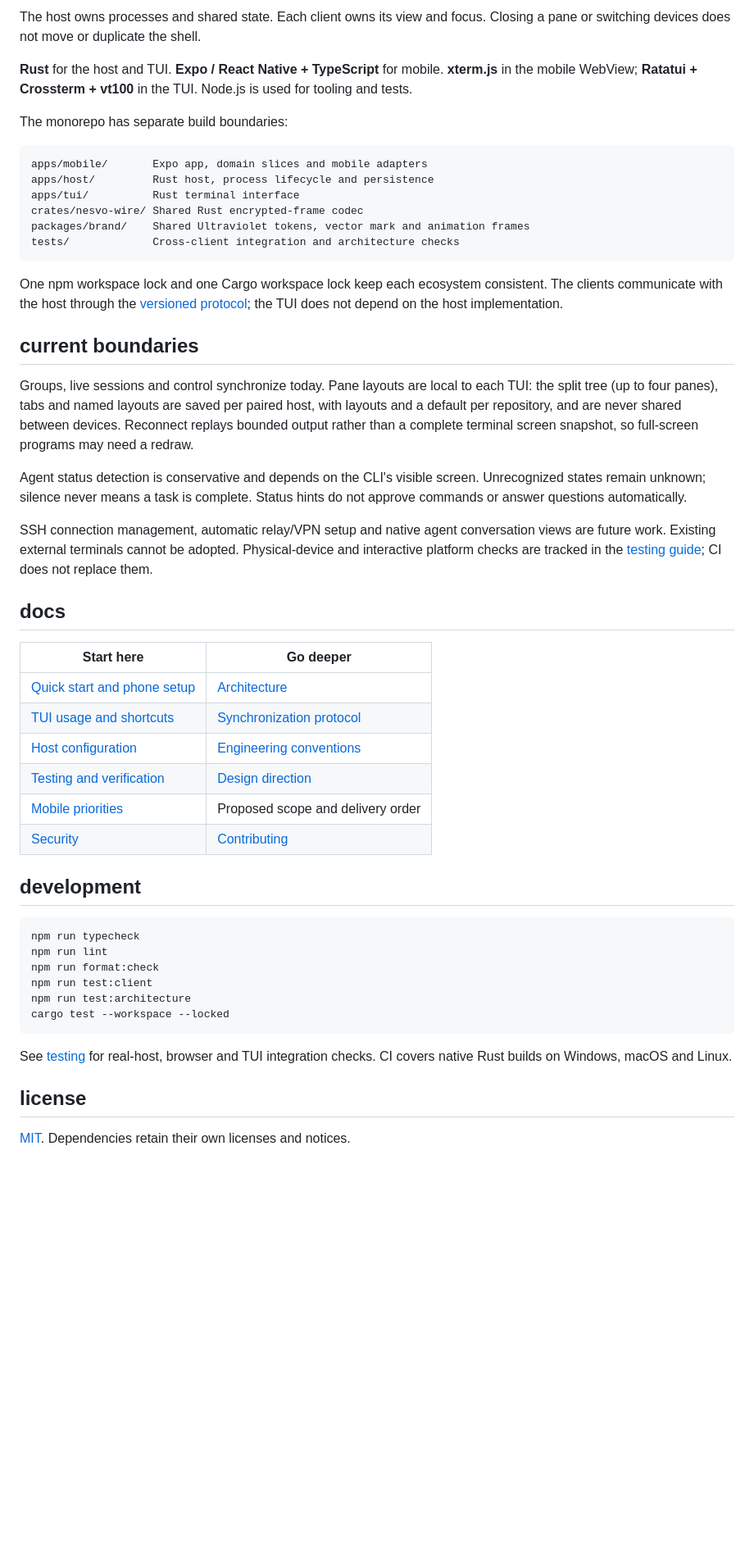
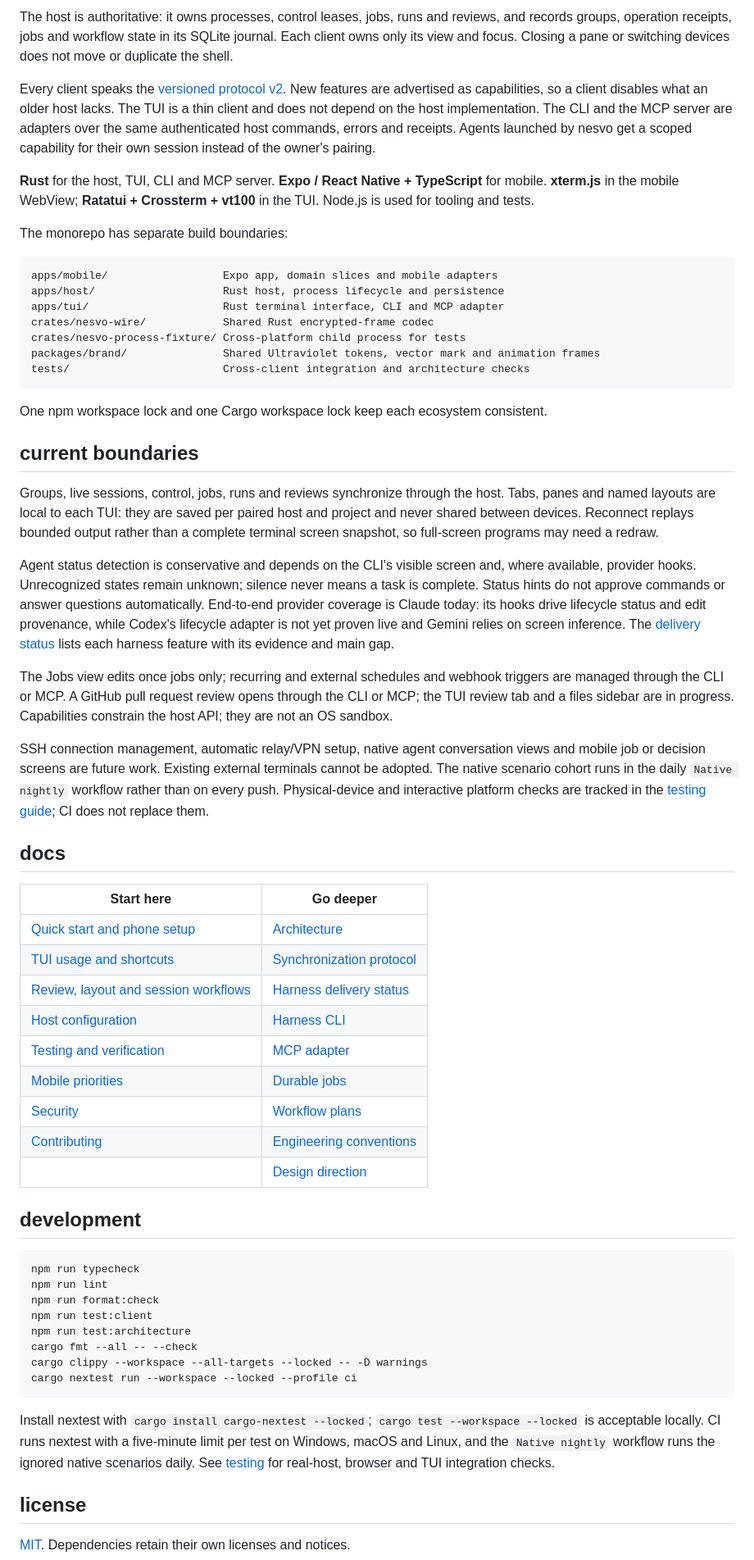
Before and after one commit to dkveil/nesvo, a Markdown page: README.md, the part around one of its changes. Shown at 82% size. GitHub-like rendering; blank space fills up the shorter version.

Commit message:
docs: bring the README to the current state of main

````diff
--- a/README.md
+++ b/README.md
@@ -82,41 +89,49 @@ flowchart LR
     PTY <--> Tools["Your shell · Claude Code · Gemini · Codex"]
 ```
 
-The host owns processes and shared state. Each client owns its view and focus. Closing a pane or switching devices does not move or duplicate the shell.
+The host is authoritative: it owns processes, control leases, jobs, runs and reviews, and records groups, operation receipts, jobs and workflow state in its SQLite journal. Each client owns only its view and focus. Closing a pane or switching devices does not move or duplicate the shell.
 
-**Rust** for the host and TUI. **Expo / React Native + TypeScript** for mobile. **xterm.js** in the mobile WebView; **Ratatui + Crossterm + vt100** in the TUI. Node.js is used for tooling and tests.
+Every client speaks the [versioned protocol v2](docs/protocol-v2.md). New features are advertised as capabilities, so a client disables what an older host lacks. The TUI is a thin client and does not depend on the host implementation. The CLI and the MCP server are adapters over the same authenticated host commands, errors and receipts. Agents launched by nesvo get a scoped capability for their own session instead of the owner's pairing.
+
+**Rust** for the host, TUI, CLI and MCP server. **Expo / React Native + TypeScript** for mobile. **xterm.js** in the mobile WebView; **Ratatui + Crossterm + vt100** in the TUI. Node.js is used for tooling and tests.
 
 The monorepo has separate build boundaries:
 
 ```text
-apps/mobile/       Expo app, domain slices and mobile adapters
-apps/host/         Rust host, process lifecycle and persistence
-apps/tui/          Rust terminal interface
-crates/nesvo-wire/ Shared Rust encrypted-frame codec
-packages/brand/    Shared Ultraviolet tokens, vector mark and animation frames
-tests/             Cross-client integration and architecture checks
+apps/mobile/                  Expo app, domain slices and mobile adapters
+apps/host/                    Rust host, process lifecycle and persistence
+apps/tui/                     Rust terminal interface, CLI and MCP adapter
+crates/nesvo-wire/            Shared Rust encrypted-frame codec
+crates/nesvo-process-fixture/ Cross-platform child process for tests
+packages/brand/               Shared Ultraviolet tokens, vector mark and animation frames
+tests/                        Cross-client integration and architecture checks
 ```
 
-One npm workspace lock and one Cargo workspace lock keep each ecosystem consistent. The clients communicate with the host through the [versioned protocol](docs/protocol-v2.md); the TUI does not depend on the host implementation.
+One npm workspace lock and one Cargo workspace lock keep each ecosystem consistent.
 
 ## current boundaries
 
-Groups, live sessions and control synchronize today. Pane layouts are local to each TUI: the split tree (up to four panes), tabs and named layouts are saved per paired host, with layouts and a default per repository, and are never shared between devices. Reconnect replays bounded output rather than a complete terminal screen snapshot, so full-screen programs may need a redraw.
+Groups, live sessions, control, jobs, runs and reviews synchronize through the host. Tabs, panes and named layouts are local to each TUI: they are saved per paired host and project and never shared between devices. Reconnect replays bounded output rather than a complete terminal screen snapshot, so full-screen programs may need a redraw.
 
-Agent status detection is conservative and depends on the CLI's visible screen. Unrecognized states remain unknown; silence never means a task is complete. Status hints do not approve commands or answer questions automatically.
+Agent status detection is conservative and depends on the CLI's visible screen and, where available, provider hooks. Unrecognized states remain unknown; silence never means a task is complete. Status hints do not approve commands or answer questions automatically. End-to-end provider coverage is Claude today: its hooks drive lifecycle status and edit provenance, while Codex's lifecycle adapter is not yet proven live and Gemini relies on screen inference. The [delivery status](docs/harness-delivery.md) lists each harness feature with its evidence and main gap.
 
-SSH connection management, automatic relay/VPN setup and native agent conversation views are future work. Existing external terminals cannot be adopted. Physical-device and interactive platform checks are tracked in the [testing guide](docs/testing.md); CI does not replace them.
+The Jobs view edits once jobs only; recurring and external schedules and webhook triggers are managed through the CLI or MCP. A GitHub pull request review opens through the CLI or MCP; the TUI review tab and a files sidebar are in progress. Capabilities constrain the host API; they are not an OS sandbox.
+
+SSH connection management, automatic relay/VPN setup, native agent conversation views and mobile job or decision screens are future work. Existing external terminals cannot be adopted. The native scenario cohort runs in the daily `Native nightly` workflow rather than on every push. Physical-device and interactive platform checks are tracked in the [testing guide](docs/testing.md); CI does not replace them.
 
 ## docs
 
-| Start here                                         | Go deeper                                       |
-| -------------------------------------------------- | ----------------------------------------------- |
-| [Quick start and phone setup](docs/quick-start.md) | [Architecture](docs/architecture.md)            |
-| [TUI usage and shortcuts](apps/tui/README.md)      | [Synchronization protocol](docs/protocol-v2.md) |
-| [Host configuration](apps/host/README.md)          | [Engineering conventions](docs/engineering.md)  |
-| [Testing and verification](docs/testing.md)        | [Design direction](docs/design.md)              |
-| [Mobile priorities](docs/mobile-roadmap.md)        | Proposed scope and delivery order               |
-| [Security](SECURITY.md)                            | [Contributing](CONTRIBUTING.md)                 |
+| Start here                                                    | Go deeper                                           |
+| ------------------------------------------------------------- | --------------------------------------------------- |
+| [Quick start and phone setup](docs/quick-start.md)            | [Architecture](docs/architecture.md)                |
+| [TUI usage and shortcuts](apps/tui/README.md)                 | [Synchronization protocol](docs/protocol-v2.md)     |
+| [Review, layout and session workflows](docs/tui-workflows.md) | [Harness delivery status](docs/harness-delivery.md) |
+| [Host configuration](apps/host/README.md)                     | [Harness CLI](docs/harness-cli.md)                  |
+| [Testing and verification](docs/testing.md)                   | [MCP adapter](docs/harness-mcp.md)                  |
+| [Mobile priorities](docs/mobile-roadmap.md)                   | [Durable jobs](docs/harness-jobs.md)                |
+| [Security](SECURITY.md)                                       | [Workflow plans](docs/harness-workflows.md)         |
+| [Contributing](CONTRIBUTING.md)                               | [Engineering conventions](docs/engineering.md)      |
+|                                                               | [Design direction](docs/design.md)                  |
 
 ## development
 
@@ -126,10 +141,12 @@ npm run lint
 npm run format:check
 npm run test:client
 npm run test:architecture
-cargo test --workspace --locked
+cargo fmt --all -- --check
+cargo clippy --workspace --all-targets --locked -- -D warnings
+cargo nextest run --workspace --locked --profile ci
 ```
 
-See [testing](docs/testing.md#local-checks) for real-host, browser and TUI integration checks. CI covers native Rust builds on Windows, macOS and Linux.
+Install nextest with `cargo install cargo-nextest --locked`; `cargo test --workspace --locked` is acceptable locally. CI runs nextest with a five-minute limit per test on Windows, macOS and Linux, and the `Native nightly` workflow runs the ignored native scenarios daily. See [testing](docs/testing.md#local-checks) for real-host, browser and TUI integration checks.
 
 ## license
 
````
Also changed, not shown: other parts of README.md (+16 -9 lines).
